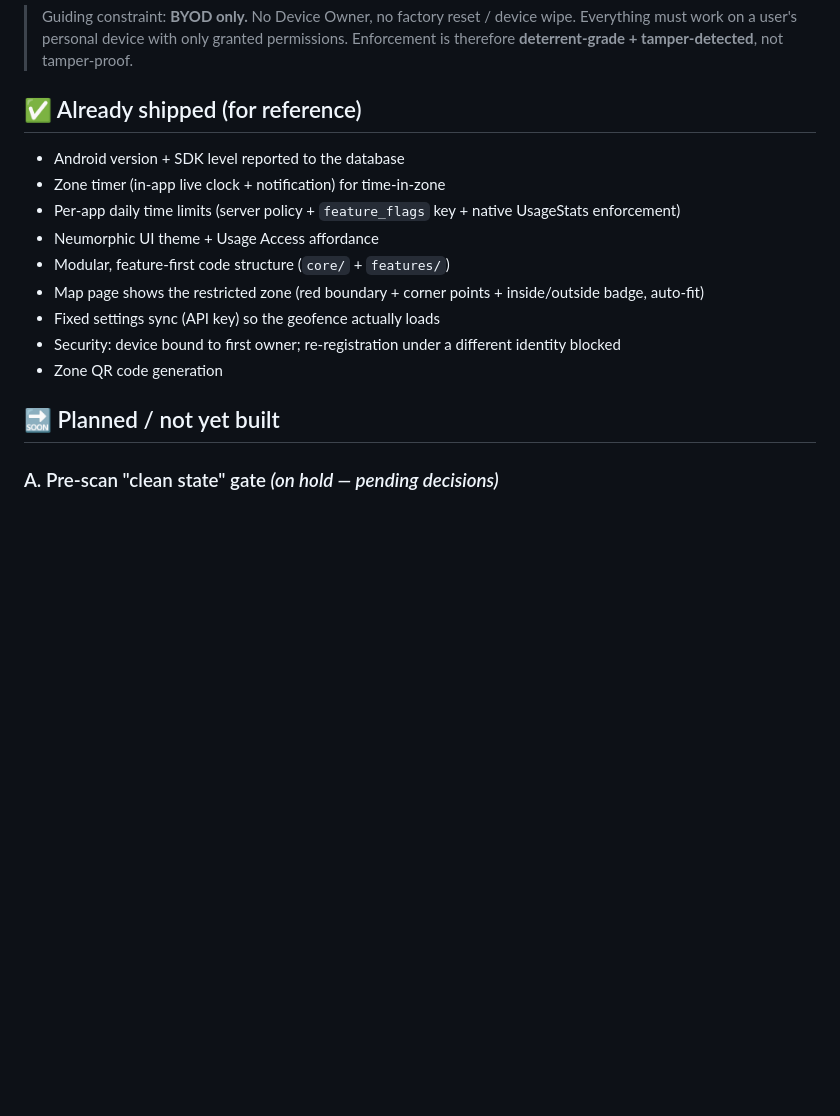
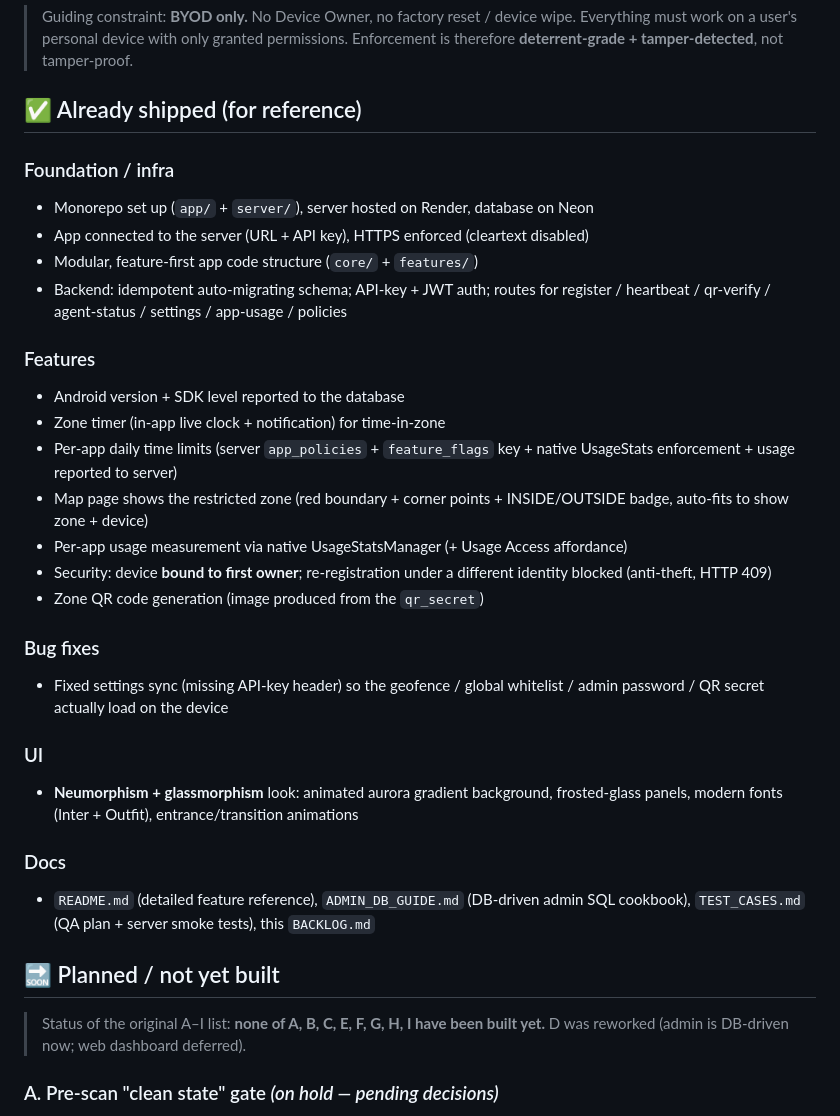
Before and after one commit to ignitelogic1519/Env-Guardian-v2.0, a Markdown page: BACKLOG.md, the part around the change. Rendered like a GitHub page; blank space fills up the shorter version.

Commit message:
Docs: refresh BACKLOG shipped list (UI, docs, infra, fixes)
Bring the 'Already shipped' section up to date: foundation/infra (monorepo,
Render+Neon, modular code, backend API), features (android version, zone
timer, per-app time limits, map zone, anti-theft binding, QR generation),
the settings-sync fix, the neumorphism+glassmorphism UI, and the docs
(README/ADMIN_DB_GUIDE/TEST_CASES). Note that planned A,B,C,E-I remain
unbuilt and D is now DB-driven.

Co-Authored-By: Claude Opus 4.8 <noreply@anthropic.com>
Claude-Session: https://claude.ai/code/session_01FQ8xixsf7SDfZ1wn5jYYq9

```diff
--- a/BACKLOG.md
+++ b/BACKLOG.md
@@ -9,17 +9,42 @@ between sessions. (Things already shipped are in git history / the READMEs.)
 > not tamper-proof.
 
 ## ✅ Already shipped (for reference)
+
+### Foundation / infra
+- Monorepo set up (`app/` + `server/`), server hosted on Render, database on Neon
+- App connected to the server (URL + API key), HTTPS enforced (cleartext disabled)
+- Modular, feature-first app code structure (`core/` + `features/`)
+- Backend: idempotent auto-migrating schema; API-key + JWT auth; routes for
+  register / heartbeat / qr-verify / agent-status / settings / app-usage / policies
+
+### Features
 - Android version + SDK level reported to the database
 - Zone timer (in-app live clock + notification) for time-in-zone
-- Per-app daily time limits (server policy + `feature_flags` key + native UsageStats enforcement)
-- Neumorphic UI theme + Usage Access affordance
-- Modular, feature-first code structure (`core/` + `features/`)
-- Map page shows the restricted zone (red boundary + corner points + inside/outside badge, auto-fit)
-- Fixed settings sync (API key) so the geofence actually loads
-- Security: device bound to first owner; re-registration under a different identity blocked
-- Zone QR code generation
+- Per-app daily time limits (server `app_policies` + `feature_flags` key + native
+  UsageStats enforcement + usage reported to server)
+- Map page shows the restricted zone (red boundary + corner points + INSIDE/OUTSIDE
+  badge, auto-fits to show zone + device)
+- Per-app usage measurement via native UsageStatsManager (+ Usage Access affordance)
+- Security: device **bound to first owner**; re-registration under a different
+  identity blocked (anti-theft, HTTP 409)
+- Zone QR code generation (image produced from the `qr_secret`)
+
+### Bug fixes
+- Fixed settings sync (missing API-key header) so the geofence / global whitelist /
+  admin password / QR secret actually load on the device
+
+### UI
+- **Neumorphism + glassmorphism** look: animated aurora gradient background,
+  frosted-glass panels, modern fonts (Inter + Outfit), entrance/transition animations
+
+### Docs
+- `README.md` (detailed feature reference), `ADMIN_DB_GUIDE.md` (DB-driven admin
+  SQL cookbook), `TEST_CASES.md` (QA plan + server smoke tests), this `BACKLOG.md`
 
 ## 🔜 Planned / not yet built
+
+> Status of the original A–I list: **none of A, B, C, E, F, G, H, I have been built
+> yet.** D was reworked (admin is DB-driven now; web dashboard deferred).
 
 ### A. Pre-scan "clean state" gate  *(on hold — pending decisions)*
 Before the QR scan (in-zone), block the scanner if non-whitelisted apps are
```
